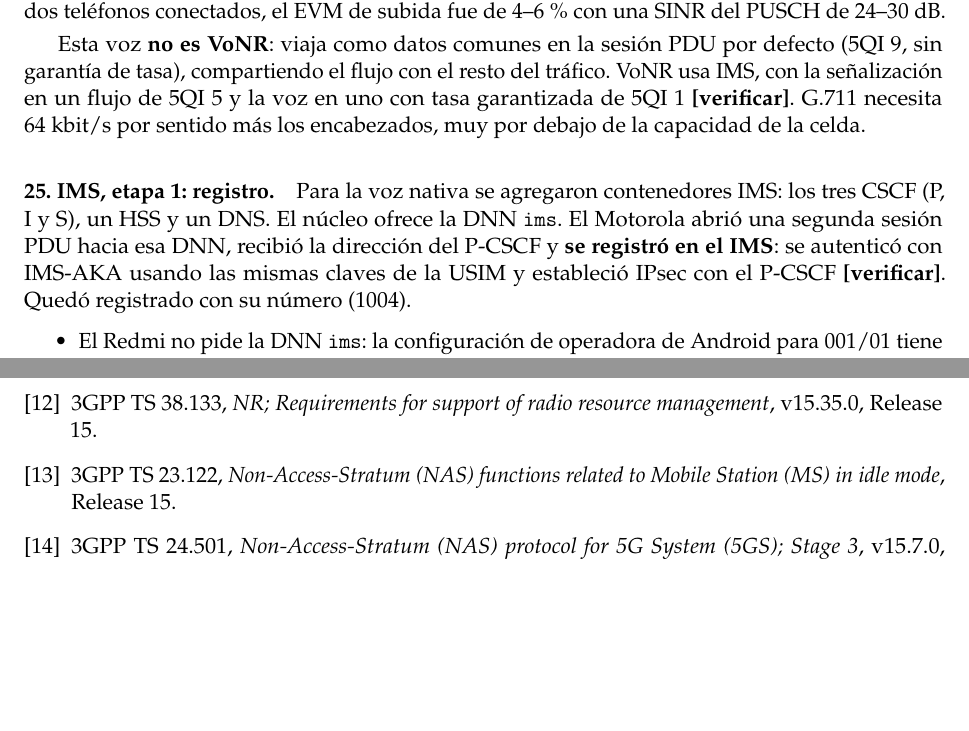
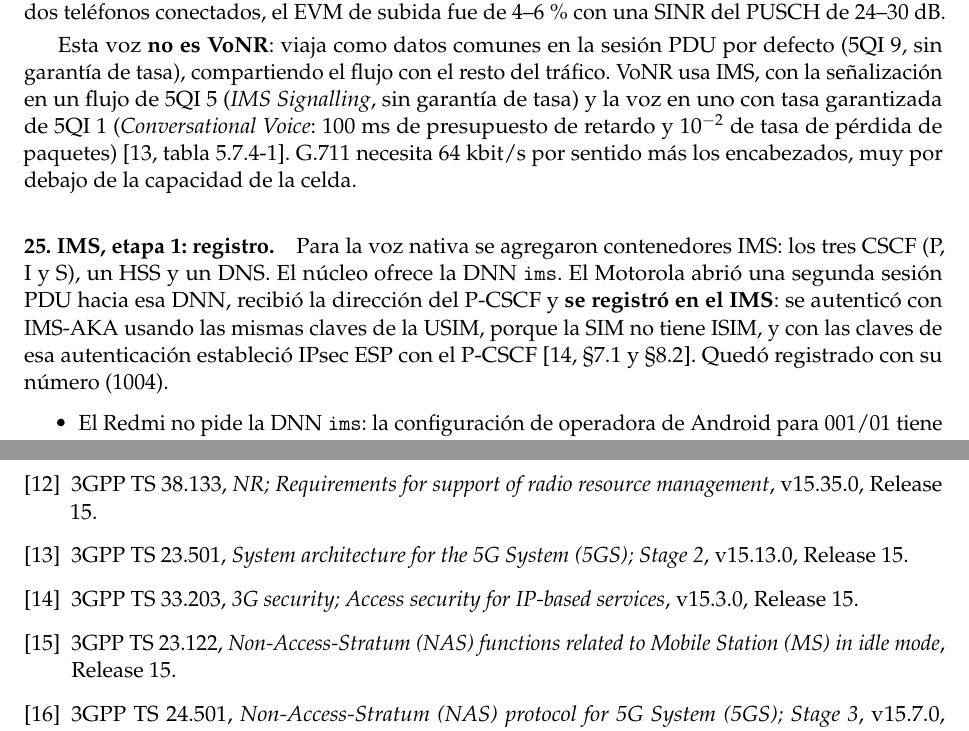
Before and after one commit to inatali074/Celda_5G_USRP_B210, a LaTeX document (informe/informe_final.tex, which reads informe/secciones/08_cronologia.tex, informe/secciones/12_referencias.tex): two parts of pages 40 and 46 of 47, joined at a grey line, cut so that both start at the same text, the shorter picture padded with empty space. Compiled offline with pdfLaTeX.

Commit message:
Verifica las citas de 5QI (TS 23.501) e IMS-AKA/IPsec (TS 33.203) en el informe
TS 23.501 V15.13.0 tabla 5.7.4-1 (5QI 1, 5 y 9) y TS 33.203 V15.3.0 §7.1 y
§8.2. El informe ya no tiene citas marcadas [verificar].

Co-Authored-By: Claude Opus 5.5 <noreply@anthropic.com>

```diff
--- a/informe/secciones/08_cronologia.tex
+++ b/informe/secciones/08_cronologia.tex
@@ -145,9 +145,9 @@ A2 & CP-OFDM & 14,84 & 1,18 & 4 & $\approx 27$~dB \\
 \subsection{12/11: dos teléfonos, voz sobre IP e IMS}
 \paragraph{24. Segundo teléfono y llamadas SIP.} El Motorola Edge~30 se registró con el PLMN 001/01 (con 722/999 no había generado PRACH, párrafo~6) y obtuvo IP después de configurarle el APN. Con Linphone en los dos teléfonos se hicieron llamadas en los dos sentidos y al eco: registro con autenticación Digest, \texttt{INVITE}, respuesta con SDP (G.711) y audio RTP de ambos lados. Con los dos teléfonos conectados, el EVM de subida fue de 4--6~\% con una SINR del PUSCH de 24--30~dB.
 
-Esta voz \textbf{no es VoNR}: viaja como datos comunes en la sesión PDU por defecto (5QI~9, sin garantía de tasa), compartiendo el flujo con el resto del tráfico. VoNR usa IMS, con la señalización en un flujo de 5QI~5 y la voz en uno con tasa garantizada de 5QI~1 \verif. G.711 necesita 64~kbit/s por sentido más los encabezados, muy por debajo de la capacidad de la celda.
+Esta voz \textbf{no es VoNR}: viaja como datos comunes en la sesión PDU por defecto (5QI~9, sin garantía de tasa), compartiendo el flujo con el resto del tráfico. VoNR usa IMS, con la señalización en un flujo de 5QI~5 (\emph{IMS Signalling}, sin garantía de tasa) y la voz en uno con tasa garantizada de 5QI~1 (\emph{Conversational Voice}: 100~ms de presupuesto de retardo y $10^{-2}$ de tasa de pérdida de paquetes) \cite[tabla 5.7.4-1]{ts23501}. G.711 necesita 64~kbit/s por sentido más los encabezados, muy por debajo de la capacidad de la celda.
 
-\paragraph{25. IMS, etapa~1: registro.} Para la voz nativa se agregaron contenedores IMS: los tres CSCF (P, I y S), un HSS y un DNS. El núcleo ofrece la DNN \texttt{ims}. El Motorola abrió una segunda sesión PDU hacia esa DNN, recibió la dirección del P-CSCF y \textbf{se registró en el IMS}: se autenticó con IMS-AKA usando las mismas claves de la USIM y estableció IPsec con el P-CSCF \verif. Quedó registrado con su número (1004).
+\paragraph{25. IMS, etapa~1: registro.} Para la voz nativa se agregaron contenedores IMS: los tres CSCF (P, I y S), un HSS y un DNS. El núcleo ofrece la DNN \texttt{ims}. El Motorola abrió una segunda sesión PDU hacia esa DNN, recibió la dirección del P-CSCF y \textbf{se registró en el IMS}: se autenticó con IMS-AKA usando las mismas claves de la USIM, porque la SIM no tiene ISIM, y con las claves de esa autenticación estableció IPsec ESP con el P-CSCF \cite[§7.1 y §8.2]{ts33203}. Quedó registrado con su número (1004).
 \begin{itemize}
   \item El Redmi no pide la DNN \texttt{ims}: la configuración de operadora de Android para 001/01 tiene la voz sobre IMS deshabilitada, y sin permisos de administrador no se pudo cambiar.
   \item La llamada VoNR (etapa~2: flujo de voz de 5QI~1 pedido por el IMS al núcleo) necesitaba un segundo teléfono que active IMS, y no se consiguió. Quedó fuera del alcance.
--- a/informe/secciones/12_referencias.tex
+++ b/informe/secciones/12_referencias.tex
@@ -11,6 +11,8 @@
 \bibitem{ts38321} 3GPP TS 38.321, \emph{NR; Medium Access Control (MAC) protocol specification}, v15.14.0, Release 15.
 \bibitem{ts38331} 3GPP TS 38.331, \emph{NR; Radio Resource Control (RRC); Protocol specification}, v15.30.0, Release 15.
 \bibitem{ts38133} 3GPP TS 38.133, \emph{NR; Requirements for support of radio resource management}, v15.35.0, Release 15.
+\bibitem{ts23501} 3GPP TS 23.501, \emph{System architecture for the 5G System (5GS); Stage 2}, v15.13.0, Release 15.
+\bibitem{ts33203} 3GPP TS 33.203, \emph{3G security; Access security for IP-based services}, v15.3.0, Release 15.
 \bibitem{ts23122} 3GPP TS 23.122, \emph{Non-Access-Stratum (NAS) functions related to Mobile Station (MS) in idle mode}, Release 15.
 \bibitem{ts24501} 3GPP TS 24.501, \emph{Non-Access-Stratum (NAS) protocol for 5G System (5GS); Stage 3}, v15.7.0, Release 15.
 \bibitem{ts31102} 3GPP TS 31.102, \emph{Characteristics of the Universal Subscriber Identity Module (USIM) application}, Release 15.
```
Also changed, not shown: informe/informe_final.pdf.
